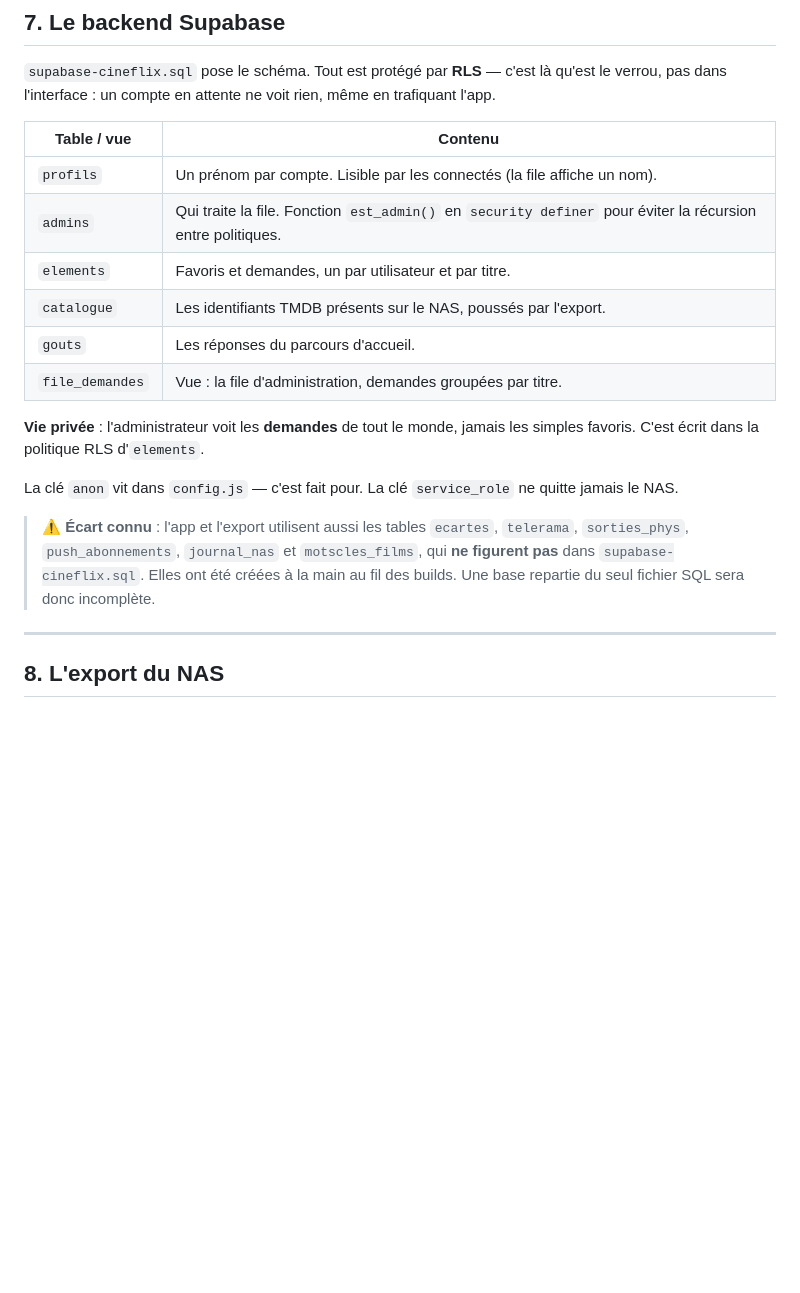
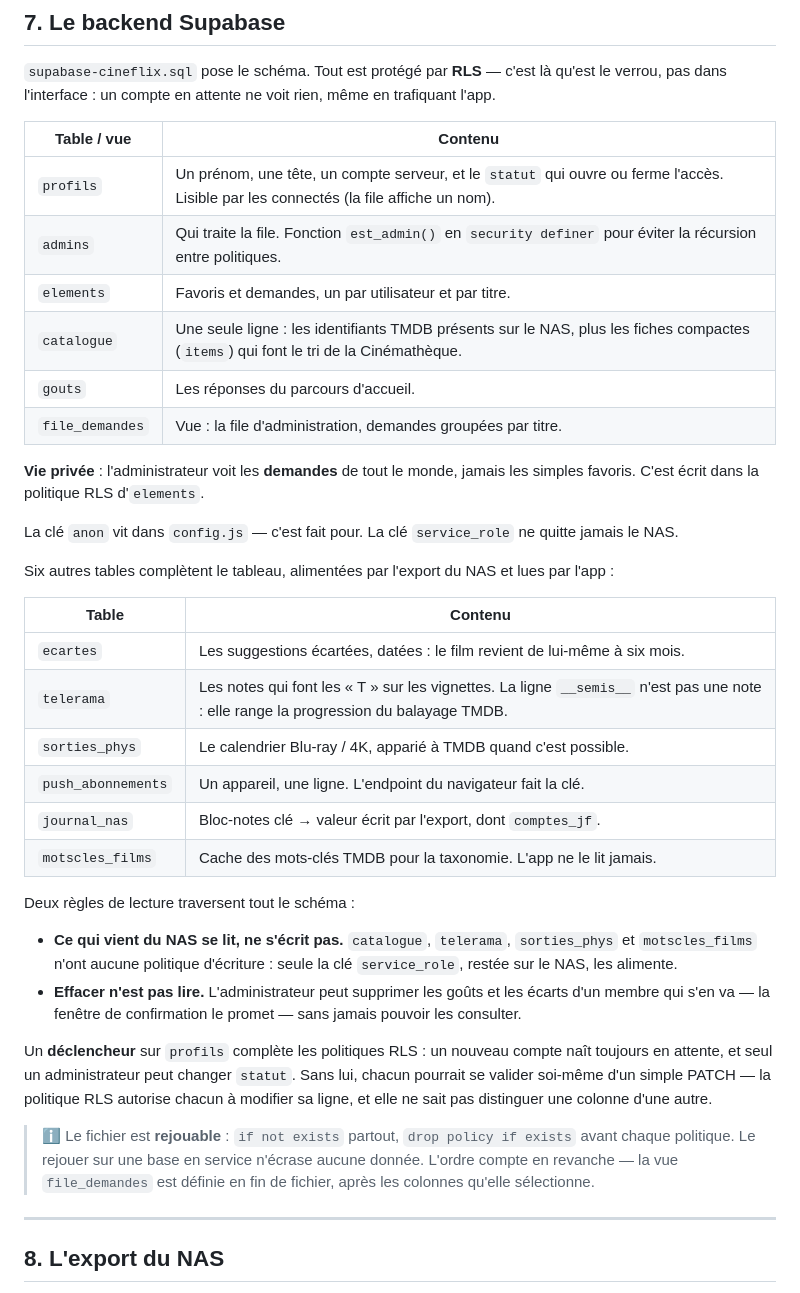
Before and after one commit to lisamiens87/cineflix, a Markdown page: ARCHITECTURE.md, the part around the change. GitHub-like rendering; blank space fills up the shorter version.

Commit message:
ARCHITECTURE.md : l'ecart signale est comble
L'encadre « Ecart connu » disait que six tables ne figuraient pas dans
supabase-cineflix.sql. Le commit precedent les y met : l'avertissement est
devenu faux, il est remplace par ce que le schema contient reellement.

En echange, ce qui merite d'etre su : les six tables et leur role, les deux
regles qui traversent le schema (ce qui vient du NAS se lit et ne s'ecrit
pas ; effacer n'est pas lire), le declencheur qui interdit de se valider
soi-meme, et le fait que le fichier est rejouable a condition de garder son
ordre.

Co-Authored-By: Claude Opus 5 <noreply@anthropic.com>
Claude-Session: https://claude.ai/code/session_01HwPEBf7ex86SiErpAdFGN9

```diff
--- a/ARCHITECTURE.md
+++ b/ARCHITECTURE.md
@@ -200,10 +200,10 @@ rien, même en trafiquant l'app.
 
 | Table / vue | Contenu |
 |---|---|
-| `profils` | Un prénom par compte. Lisible par les connectés (la file affiche un nom). |
+| `profils` | Un prénom, une tête, un compte serveur, et le `statut` qui ouvre ou ferme l'accès. Lisible par les connectés (la file affiche un nom). |
 | `admins` | Qui traite la file. Fonction `est_admin()` en `security definer` pour éviter la récursion entre politiques. |
 | `elements` | Favoris et demandes, un par utilisateur et par titre. |
-| `catalogue` | Les identifiants TMDB présents sur le NAS, poussés par l'export. |
+| `catalogue` | Une seule ligne : les identifiants TMDB présents sur le NAS, plus les fiches compactes (`items`) qui font le tri de la Cinémathèque. |
 | `gouts` | Les réponses du parcours d'accueil. |
 | `file_demandes` | Vue : la file d'administration, demandes groupées par titre. |
 
@@ -213,11 +213,37 @@ jamais les simples favoris. C'est écrit dans la politique RLS d'`elements`.
 La clé `anon` vit dans `config.js` — c'est fait pour. La clé `service_role`
 ne quitte jamais le NAS.
 
-> ⚠️ **Écart connu** : l'app et l'export utilisent aussi les tables
-> `ecartes`, `telerama`, `sorties_phys`, `push_abonnements`, `journal_nas` et
-> `motscles_films`, qui **ne figurent pas** dans `supabase-cineflix.sql`.
-> Elles ont été créées à la main au fil des builds. Une base repartie du seul
-> fichier SQL sera donc incomplète.
+Six autres tables complètent le tableau, alimentées par l'export du NAS et
+lues par l'app :
+
+| Table | Contenu |
+|---|---|
+| `ecartes` | Les suggestions écartées, datées : le film revient de lui-même à six mois. |
+| `telerama` | Les notes qui font les « T » sur les vignettes. La ligne `__semis__` n'est pas une note : elle range la progression du balayage TMDB. |
+| `sorties_phys` | Le calendrier Blu-ray / 4K, apparié à TMDB quand c'est possible. |
+| `push_abonnements` | Un appareil, une ligne. L'endpoint du navigateur fait la clé. |
+| `journal_nas` | Bloc-notes clé → valeur écrit par l'export, dont `comptes_jf`. |
+| `motscles_films` | Cache des mots-clés TMDB pour la taxonomie. L'app ne le lit jamais. |
+
+Deux règles de lecture traversent tout le schéma :
+
+- **Ce qui vient du NAS se lit, ne s'écrit pas.** `catalogue`, `telerama`,
+  `sorties_phys` et `motscles_films` n'ont aucune politique d'écriture : seule
+  la clé `service_role`, restée sur le NAS, les alimente.
+- **Effacer n'est pas lire.** L'administrateur peut supprimer les goûts et les
+  écarts d'un membre qui s'en va — la fenêtre de confirmation le promet — sans
+  jamais pouvoir les consulter.
+
+Un **déclencheur** sur `profils` complète les politiques RLS : un nouveau
+compte naît toujours en attente, et seul un administrateur peut changer
+`statut`. Sans lui, chacun pourrait se valider soi-même d'un simple PATCH — la
+politique RLS autorise chacun à modifier sa ligne, et elle ne sait pas
+distinguer une colonne d'une autre.
+
+> ℹ️ Le fichier est **rejouable** : `if not exists` partout, `drop policy if
+> exists` avant chaque politique. Le rejouer sur une base en service n'écrase
+> aucune donnée. L'ordre compte en revanche — la vue `file_demandes` est
+> définie en fin de fichier, après les colonnes qu'elle sélectionne.
 
 ---
 
```
